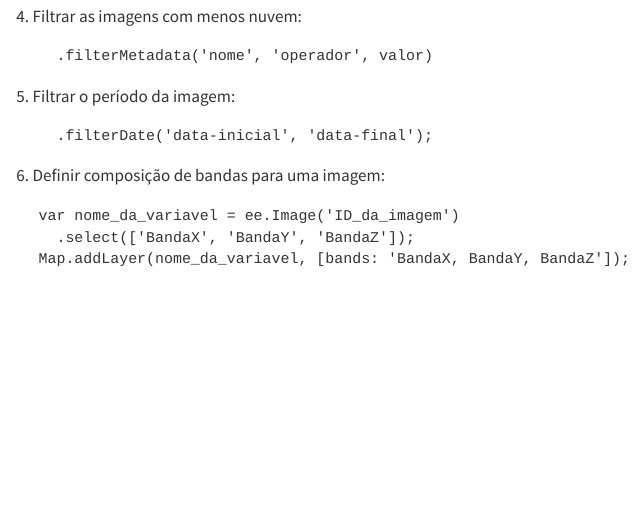
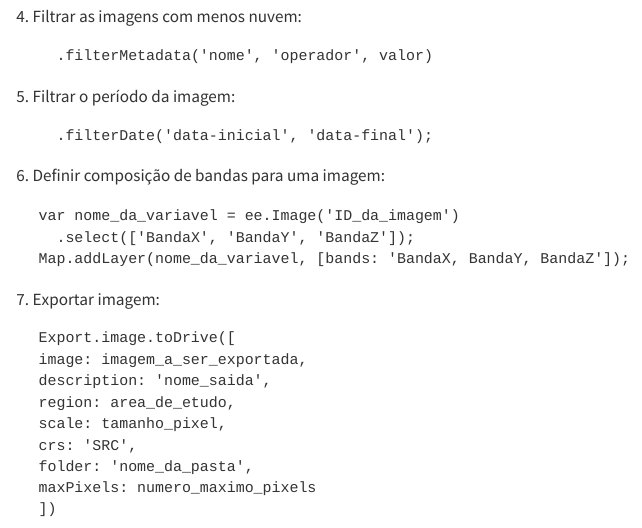
Before and after one commit to francojra/introducao_google_earth_engine, a Quarto document (introducao_google_earth_engine.qmd): the page in a window 1100 px wide, from 3410 px down. Rendered offline with R 4.5, knitr and Pandoc in place of Quarto, with nearby package versions.

Commit message:
Add files via upload

````diff
--- a/introducao_google_earth_engine.qmd
+++ b/introducao_google_earth_engine.qmd
@@ -92,3 +92,17 @@ O arquivo de dados públicos do Earth Engine inclui mais de quarenta anos de ima
       .select(['BandaX', 'BandaY', 'BandaZ']);
     Map.addLayer(nome_da_variavel, [bands: 'BandaX, BandaY, BandaZ']);
     ```
+
+7.  Exportar imagem:
+
+    ```
+    Export.image.toDrive([
+    image: imagem_a_ser_exportada,
+    description: 'nome_saida',
+    region: area_de_etudo,
+    scale: tamanho_pixel,
+    crs: 'SRC',
+    folder: 'nome_da_pasta',
+    maxPixels: numero_maximo_pixels
+    ])
+    ```
````
